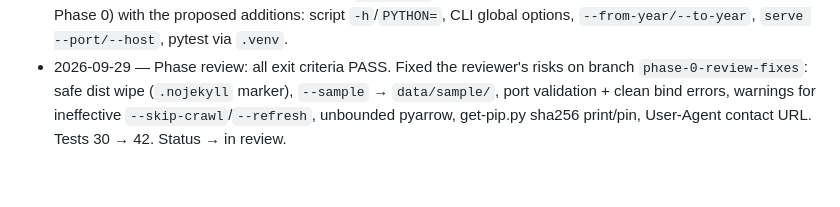
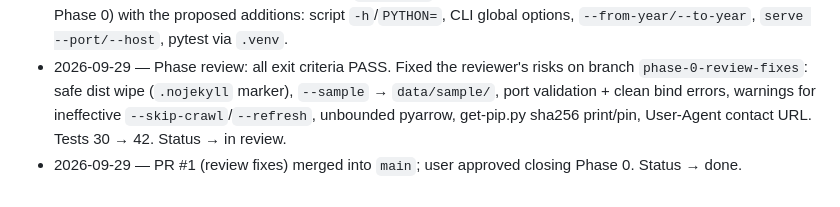
Before and after one commit to stefan19893/Schwinger-ELO, a Markdown page: docs/progress/phase-0-bootstrap.md, the part around the change. Rendered like a GitHub page.

Commit message:
Close Phase 0, start Phase 1
Co-Authored-By: Claude Opus 5.5 <noreply@anthropic.com>

```diff
--- a/docs/progress/phase-0-bootstrap.md
+++ b/docs/progress/phase-0-bootstrap.md
@@ -31,3 +31,4 @@ Runnable project skeleton so later phases only add code.
 - 2026-09-29 — Task 7 NOT done (left `[ ]`, awaiting user): the data-engineer agent may not edit `CLAUDE.md` on another agent's instruction; needs the user's direct OK. Checked: the current Commands section is already accurate (all six script flags + CLI subcommands match). Proposed additions (in the agent report): `--port=N`/`-h`, `PYTHON=` interpreter override, CLI global options `--sample --data-dir --skip-crawl --refresh -v`, `crawl|all --from-year/--to-year`, `serve --port/--host`, tests via `.venv/bin/python -m pytest`.
 - 2026-09-29 — Task 7: Commands section in `CLAUDE.md` updated by the main session (user asked to continue Phase 0) with the proposed additions: script `-h`/`PYTHON=`, CLI global options, `--from-year/--to-year`, `serve --port/--host`, pytest via `.venv`.
 - 2026-09-29 — Phase review: all exit criteria PASS. Fixed the reviewer's risks on branch `phase-0-review-fixes`: safe dist wipe (`.nojekyll` marker), `--sample` → `data/sample/`, port validation + clean bind errors, warnings for ineffective `--skip-crawl`/`--refresh`, unbounded pyarrow, get-pip.py sha256 print/pin, User-Agent contact URL. Tests 30 → 42. Status → in review.
+- 2026-09-29 — PR #1 (review fixes) merged into `main`; user approved closing Phase 0. Status → done.
```
Also changed, not shown: docs/progress/STATE.md (+4 -4 lines).
